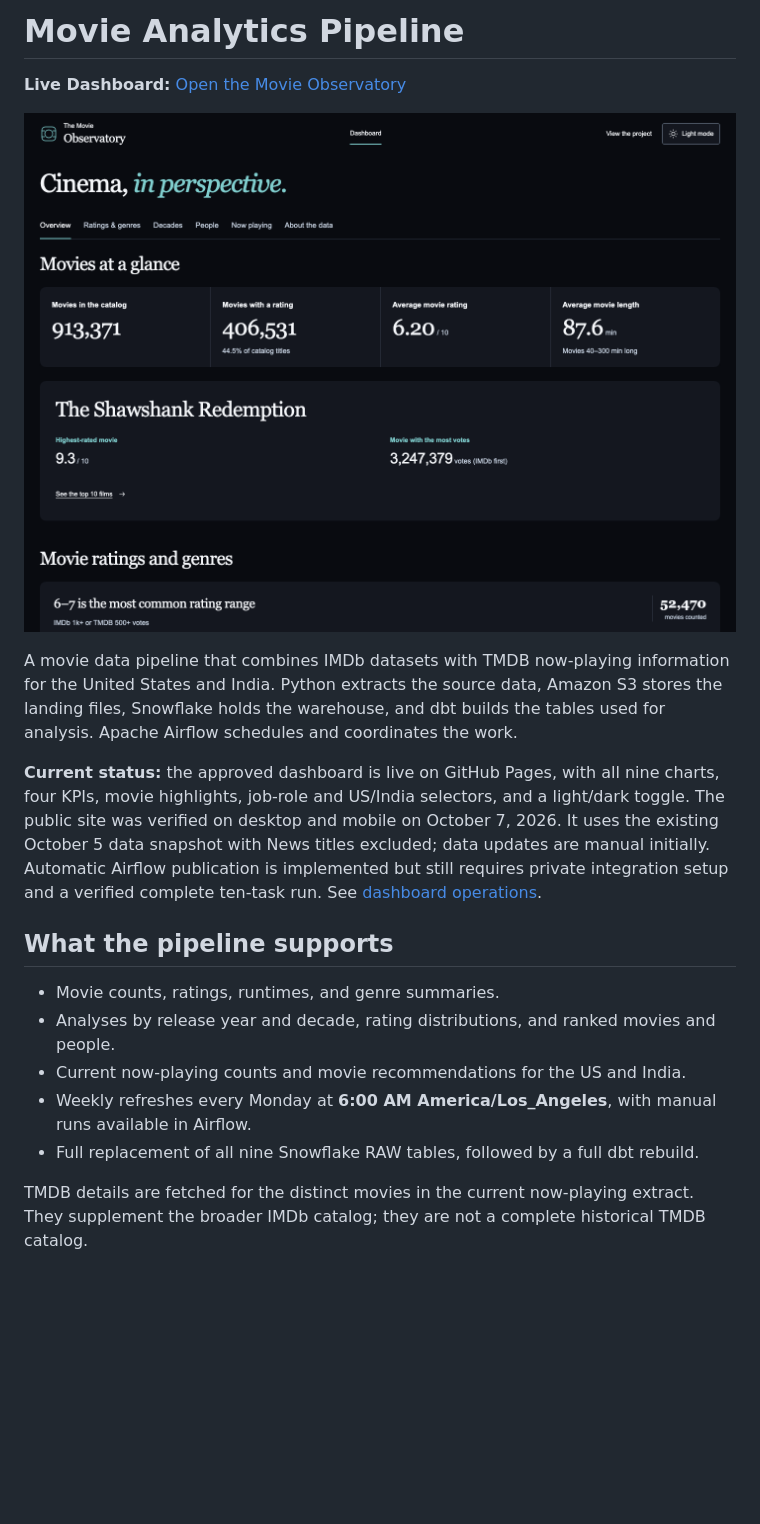
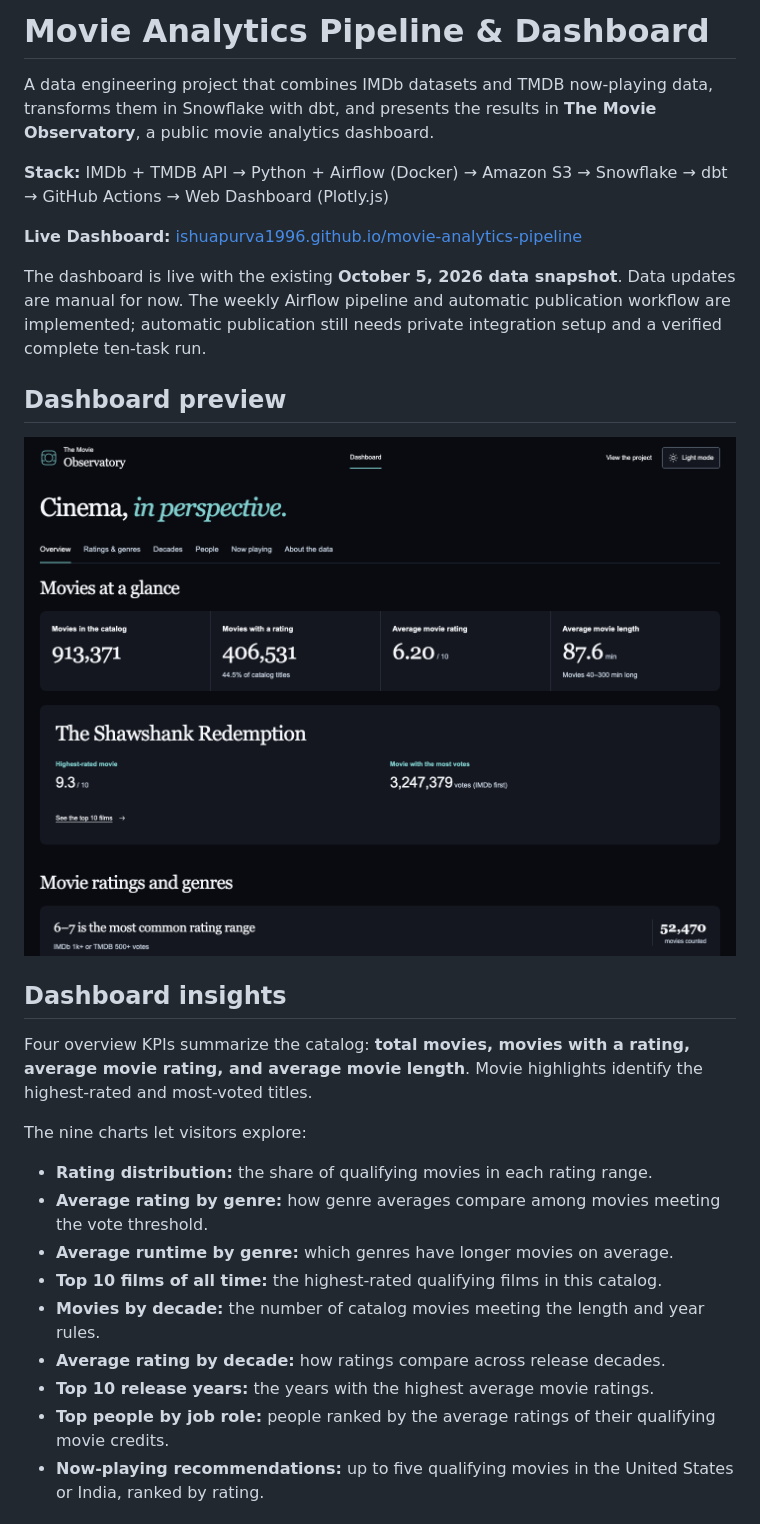
Before and after one commit to ishuapurva1996/movie-analytics-pipeline, a Markdown page: README.md, the part around one of its changes. Rendered like a GitHub page; blank space fills up the shorter version.

```diff
--- a/README.md
+++ b/README.md
@@ -1,19 +1,30 @@
-# Movie Analytics Pipeline
+# Movie Analytics Pipeline & Dashboard
 
-**Live Dashboard:** [Open the Movie Observatory](https://ishuapurva1996.github.io/movie-analytics-pipeline/)
+A data engineering project that combines IMDb datasets and TMDB now-playing data, transforms them in Snowflake with dbt, and presents the results in **The Movie Observatory**, a public movie analytics dashboard.
 
-[![Movie Observatory dashboard preview](docs/assets/dashboard-preview.png)](https://ishuapurva1996.github.io/movie-analytics-pipeline/)
+**Stack:** IMDb + TMDB API → Python + Airflow (Docker) → Amazon S3 → Snowflake → dbt → GitHub Actions → Web Dashboard (Plotly.js)
 
-A movie data pipeline that combines IMDb datasets with TMDB now-playing information for the United States and India. Python extracts the source data, Amazon S3 stores the landing files, Snowflake holds the warehouse, and dbt builds the tables used for analysis. Apache Airflow schedules and coordinates the work.
+**Live Dashboard:** [ishuapurva1996.github.io/movie-analytics-pipeline](https://ishuapurva1996.github.io/movie-analytics-pipeline/)
 
-**Current status:** the approved dashboard is live on GitHub Pages, with all nine charts, four KPIs, movie highlights, job-role and US/India selectors, and a light/dark toggle. The public site was verified on desktop and mobile on October 7, 2026. It uses the existing October 5 data snapshot with News titles excluded; data updates are manual initially. Automatic Airflow publication is implemented but still requires private integration setup and a verified complete ten-task run. See [dashboard operations](docs/DASHBOARD_OPERATIONS.md).
+The dashboard is live with the existing **October 5, 2026 data snapshot**. Data updates are manual for now. The weekly Airflow pipeline and automatic publication workflow are implemented; automatic publication still needs private integration setup and a verified complete ten-task run.
 
-## What the pipeline supports
+## Dashboard preview
 
-- Movie counts, ratings, runtimes, and genre summaries.
-- Analyses by release year and decade, rating distributions, and ranked movies and people.
-- Current now-playing counts and movie recommendations for the US and India.
-- Weekly refreshes every Monday at **6:00 AM America/Los_Angeles**, with manual runs available in Airflow.
-- Full replacement of all nine Snowflake RAW tables, followed by a full dbt rebuild.
+[![The Movie Observatory dashboard](docs/assets/dashboard-preview.png)](https://ishuapurva1996.github.io/movie-analytics-pipeline/)
 
-TMDB details are fetched for the distinct movies in the current now-playing extract. They supplement the broader IMDb catalog; they are not a complete historical TMDB catalog.
+## Dashboard insights
+
+Four overview KPIs summarize the catalog: **total movies, movies with a rating, average movie rating, and average movie length**. Movie highlights identify the highest-rated and most-voted titles.
+
+The nine charts let visitors explore:
+
+- **Rating distribution:** the share of qualifying movies in each rating range.
+- **Average rating by genre:** how genre averages compare among movies meeting the vote threshold.
+- **Average runtime by genre:** which genres have longer movies on average.
+- **Top 10 films of all time:** the highest-rated qualifying films in this catalog.
+- **Movies by decade:** the number of catalog movies meeting the length and year rules.
+- **Average rating by decade:** how ratings compare across release decades.
+- **Top 10 release years:** the years with the highest average movie ratings.
+- **Top people by job role:** people ranked by the average ratings of their qualifying movie credits.
+- **Now-playing recommendations:** up to five qualifying movies in the United States or India, ranked by rating.
+
```
Also changed, not shown: other parts of README.md (+145 -76 lines).
